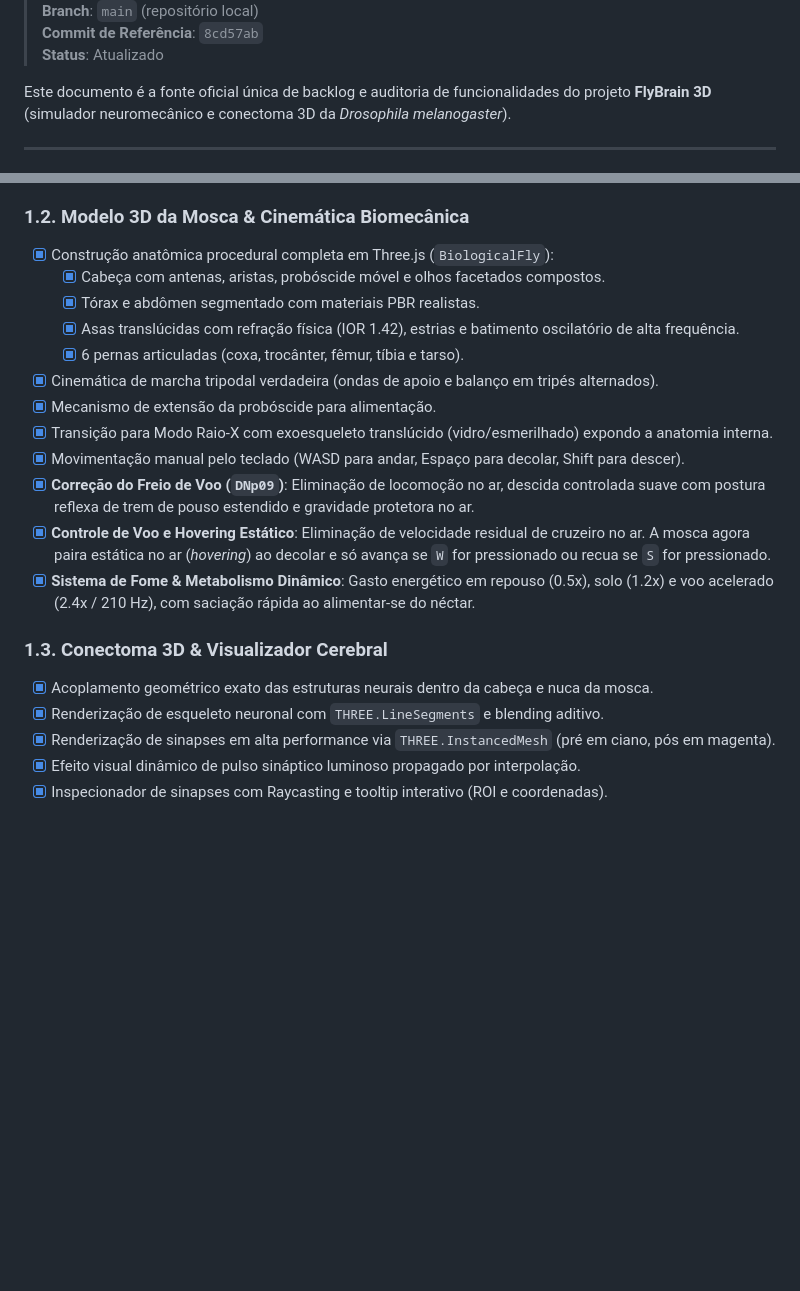
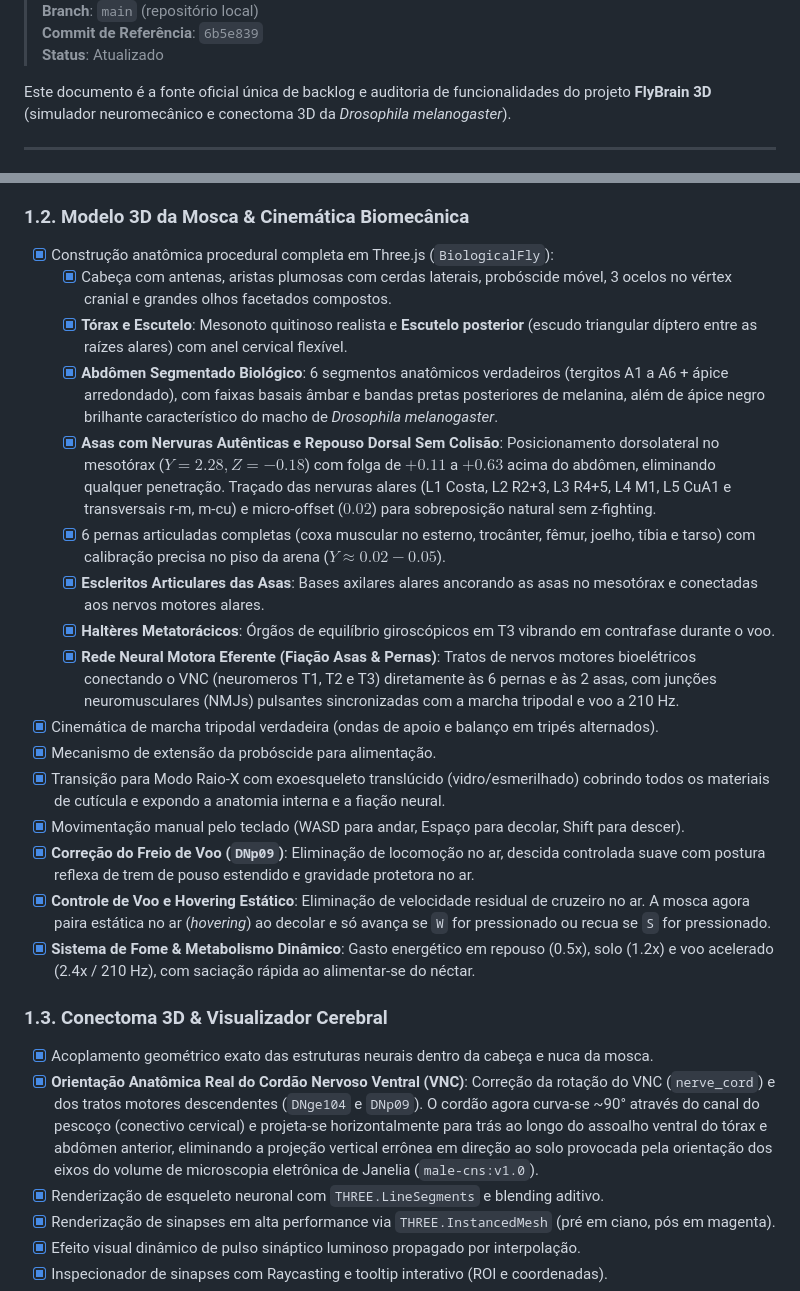
Before and after one commit to RuBeNsMoTa13/Mosca, a Markdown page: docs/todo.md, 2 parts joined by grey strips. GitHub-like rendering; blank space fills up the shorter version.

Commit message:
docs(todo): atualiza backlog oficial com orientacao de asas e modelo anatomico 3d

```diff
--- a/docs/todo.md
+++ b/docs/todo.md
@@ -5,5 +5,5 @@
 > **Branch**: `main` (repositório local)
-> **Commit de Referência**: `8cd57ab`
+> **Commit de Referência**: `6b5e839`
 > **Status**: Atualizado
 
 Este documento é a fonte oficial única de backlog e auditoria de funcionalidades do projeto **FlyBrain 3D** (simulador neuromecânico e conectoma 3D da *Drosophila melanogaster*).
@@ -30,13 +30,17 @@ Este documento é a fonte oficial única de backlog e auditoria de funcionalidad
 
 ### 1.2. Modelo 3D da Mosca & Cinemática Biomecânica
 - [x] Construção anatômica procedural completa em Three.js (`BiologicalFly`):
-  - [x] Cabeça com antenas, aristas, probóscide móvel e olhos facetados compostos.
-  - [x] Tórax e abdômen segmentado com materiais PBR realistas.
-  - [x] Asas translúcidas com refração física (IOR 1.42), estrias e batimento oscilatório de alta frequência.
-  - [x] 6 pernas articuladas (coxa, trocânter, fêmur, tíbia e tarso).
+  - [x] Cabeça com antenas, aristas plumosas com cerdas laterais, probóscide móvel, 3 ocelos no vértex cranial e grandes olhos facetados compostos.
+  - [x] **Tórax e Escutelo**: Mesonoto quitinoso realista e **Escutelo posterior** (escudo triangular díptero entre as raízes alares) com anel cervical flexível.
+  - [x] **Abdômen Segmentado Biológico**: 6 segmentos anatômicos verdadeiros (tergitos A1 a A6 + ápice arredondado), com faixas basais âmbar e bandas pretas posteriores de melanina, além de ápice negro brilhante característico do macho de *Drosophila melanogaster*.
+  - [x] **Asas com Nervuras Autênticas e Repouso Dorsal Sem Colisão**: Posicionamento dorsolateral no mesotórax ($Y = 2.28, Z = -0.18$) com folga de $+0.11$ a $+0.63$ acima do abdômen, eliminando qualquer penetração. Traçado das nervuras alares (L1 Costa, L2 R2+3, L3 R4+5, L4 M1, L5 CuA1 e transversais r-m, m-cu) e micro-offset ($0.02$) para sobreposição natural sem z-fighting.
+  - [x] 6 pernas articuladas completas (coxa muscular no esterno, trocânter, fêmur, joelho, tíbia e tarso) com calibração precisa no piso da arena ($Y \approx 0.02 - 0.05$).
+  - [x] **Escleritos Articulares das Asas**: Bases axilares alares ancorando as asas no mesotórax e conectadas aos nervos motores alares.
+  - [x] **Haltères Metatorácicos**: Órgãos de equilíbrio giroscópicos em T3 vibrando em contrafase durante o voo.
+  - [x] **Rede Neural Motora Eferente (Fiação Asas & Pernas)**: Tratos de nervos motores bioelétricos conectando o VNC (neuromeros T1, T2 e T3) diretamente às 6 pernas e às 2 asas, com junções neuromusculares (NMJs) pulsantes sincronizadas com a marcha tripodal e voo a 210 Hz.
 - [x] Cinemática de marcha tripodal verdadeira (ondas de apoio e balanço em tripés alternados).
 - [x] Mecanismo de extensão da probóscide para alimentação.
-- [x] Transição para Modo Raio-X com exoesqueleto translúcido (vidro/esmerilhado) expondo a anatomia interna.
+- [x] Transição para Modo Raio-X com exoesqueleto translúcido (vidro/esmerilhado) cobrindo todos os materiais de cutícula e expondo a anatomia interna e a fiação neural.
 - [x] Movimentação manual pelo teclado (WASD para andar, Espaço para decolar, Shift para descer).
 - [x] **Correção do Freio de Voo (`DNp09`)**: Eliminação de locomoção no ar, descida controlada suave com postura reflexa de trem de pouso estendido e gravidade protetora no ar.
 - [x] **Controle de Voo e Hovering Estático**: Eliminação de velocidade residual de cruzeiro no ar. A mosca agora paira estática no ar (*hovering*) ao decolar e só avança se `W` for pressionado ou recua se `S` for pressionado.
@@ -44,6 +48,7 @@ Este documento é a fonte oficial única de backlog e auditoria de funcionalidad
 
 ### 1.3. Conectoma 3D & Visualizador Cerebral
 - [x] Acoplamento geométrico exato das estruturas neurais dentro da cabeça e nuca da mosca.
+- [x] **Orientação Anatômica Real do Cordão Nervoso Ventral (VNC)**: Correção da rotação do VNC (`nerve_cord`) e dos tratos motores descendentes (`DNge104` e `DNp09`). O cordão agora curva-se ~90° através do canal do pescoço (conectivo cervical) e projeta-se horizontalmente para trás ao longo do assoalho ventral do tórax e abdômen anterior, eliminando a projeção vertical errônea em direção ao solo provocada pela orientação dos eixos do volume de microscopia eletrônica de Janelia (`male-cns:v1.0`).
 - [x] Renderização de esqueleto neuronal com `THREE.LineSegments` e blending aditivo.
 - [x] Renderização de sinapses em alta performance via `THREE.InstancedMesh` (pré em ciano, pós em magenta).
 - [x] Efeito visual dinâmico de pulso sináptico luminoso propagado por interpolação.
```
Also changed, not shown: other parts of docs/todo.md (+1 -1 lines).
